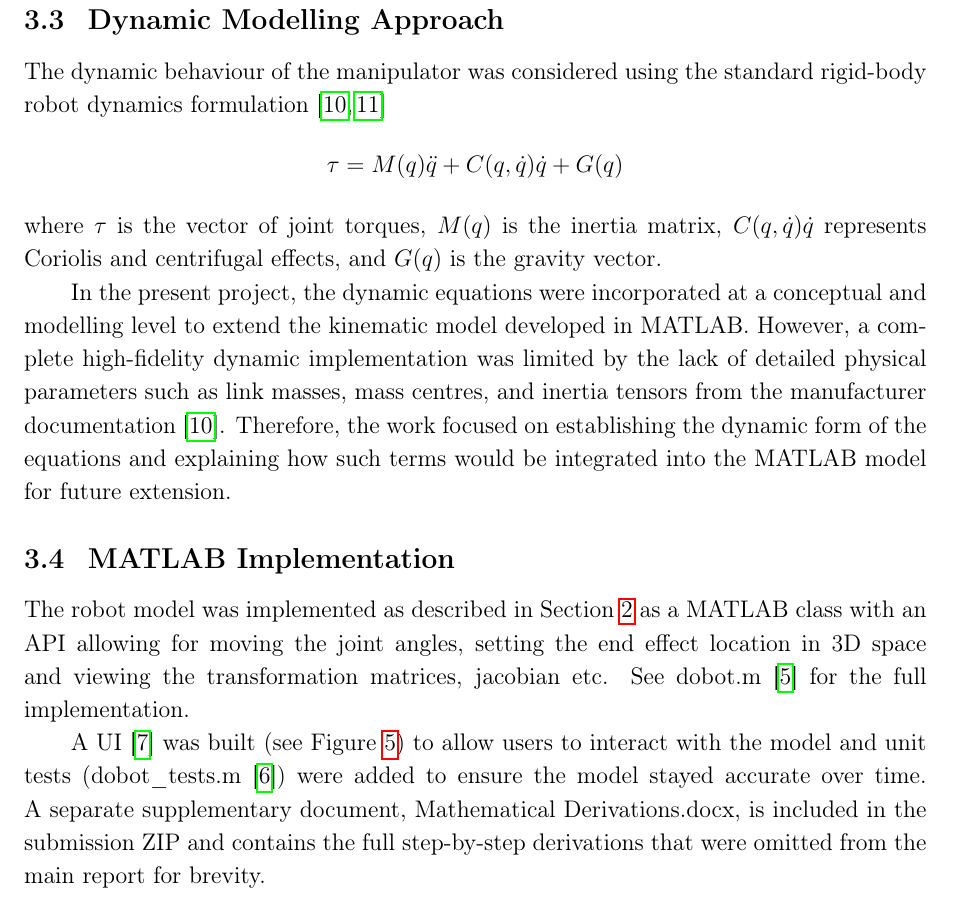
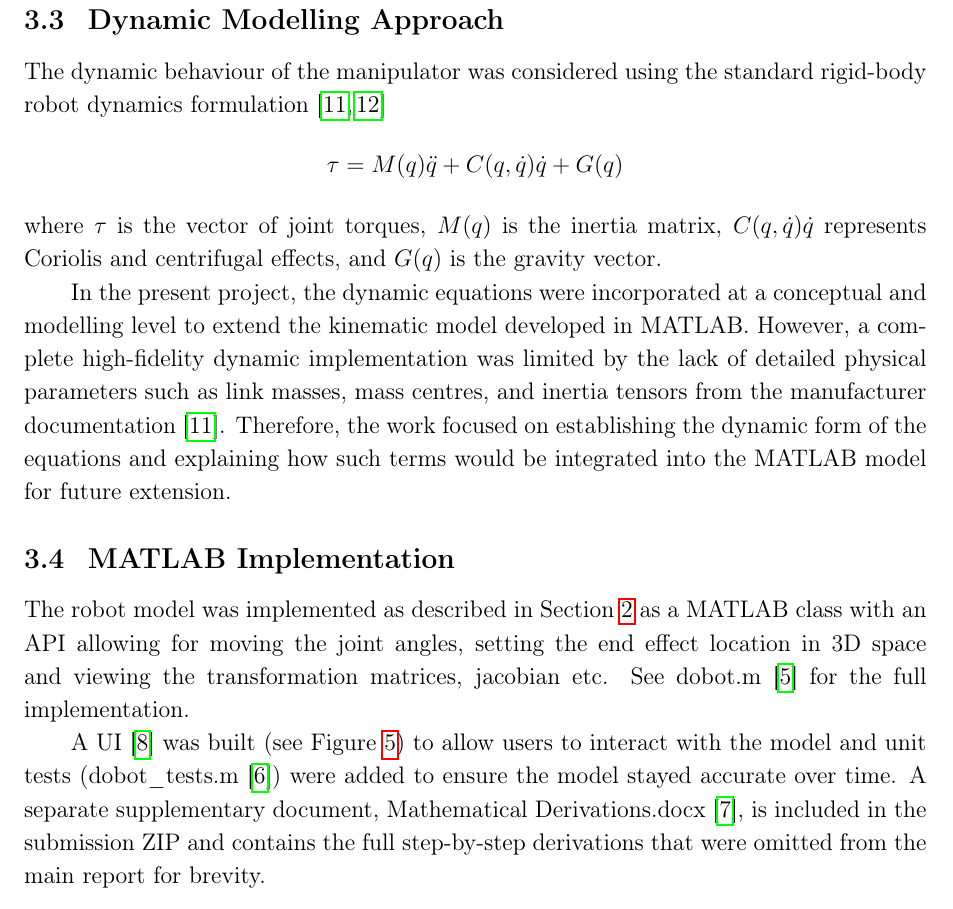
Before and after one commit to oxo42/ABDN-Kinematics-Project, a LaTeX document (report/report.tex): part of page 7 of 10, cut so that both start at the same text. Compiled offline with pdfLaTeX.

Commit message:
Added Mathematical Derivations citation

```diff
--- a/report/report.tex
+++ b/report/report.tex
@@ -334,9 +334,10 @@ the transformation matrices, jacobian etc. See dobot.m \cite{githubDobot} for th
 A UI \cite{githubUIRobot} was built (see Figure~\ref{fig:ui_robot}) to allow
 users to interact with the model and unit tests (dobot\_tests.m
 \cite{githubDobotTests}) were added to ensure the model stayed accurate over
-time. A separate supplementary document, Mathematical Derivations.docx, is
-included in the submission ZIP and contains the full step-by-step derivations
-that were omitted from the main report for brevity.
+time. A separate supplementary document, Mathematical
+Derivations.docx\cite{githubMathematicalDerivations}, is included in the
+submission ZIP and contains the full step-by-step derivations that were omitted
+from the main report for brevity.
 
 \subsection{AI}
 AI tools, specifically Gemini \& ChatGPT, were used to assist in generating MATLAB code for
```
Also changed, not shown: report/references.bib (+7 -0 lines), report/report.pdf.
